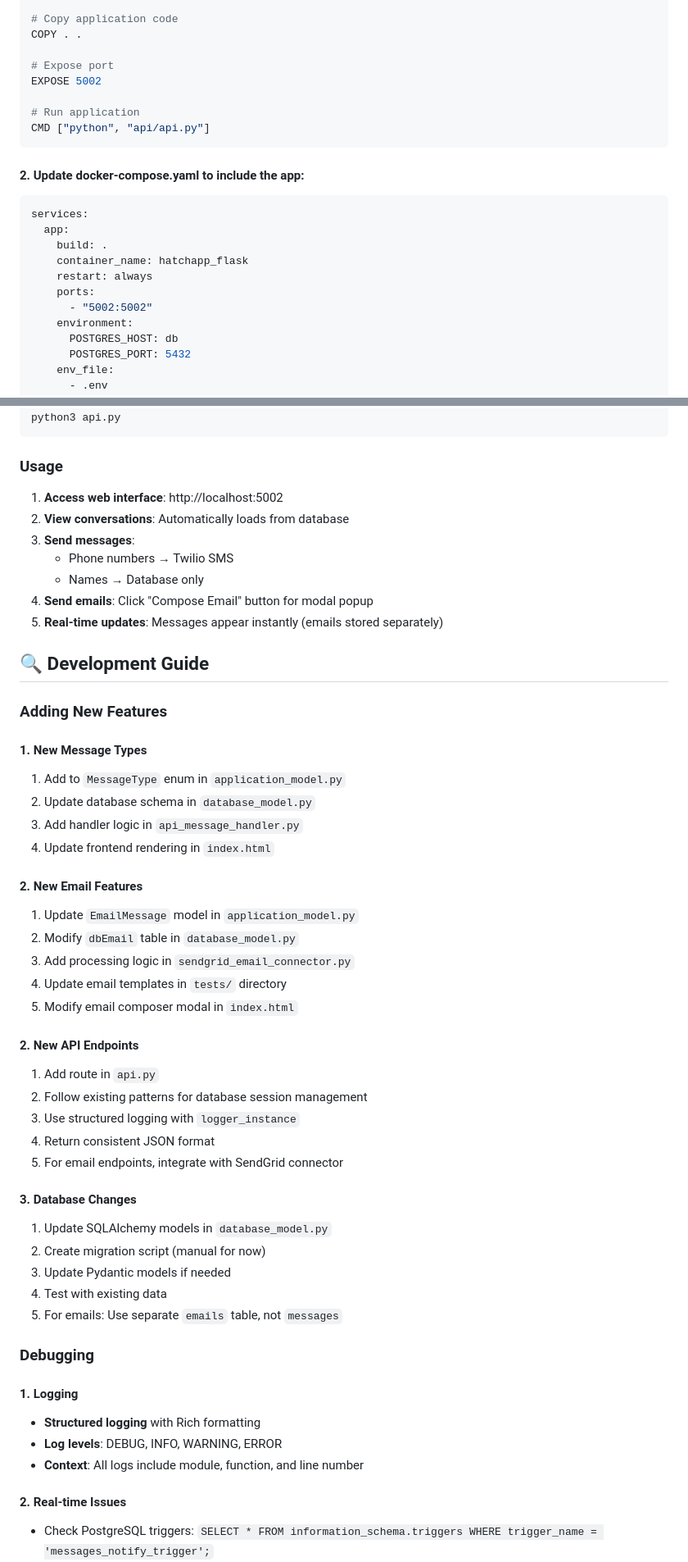
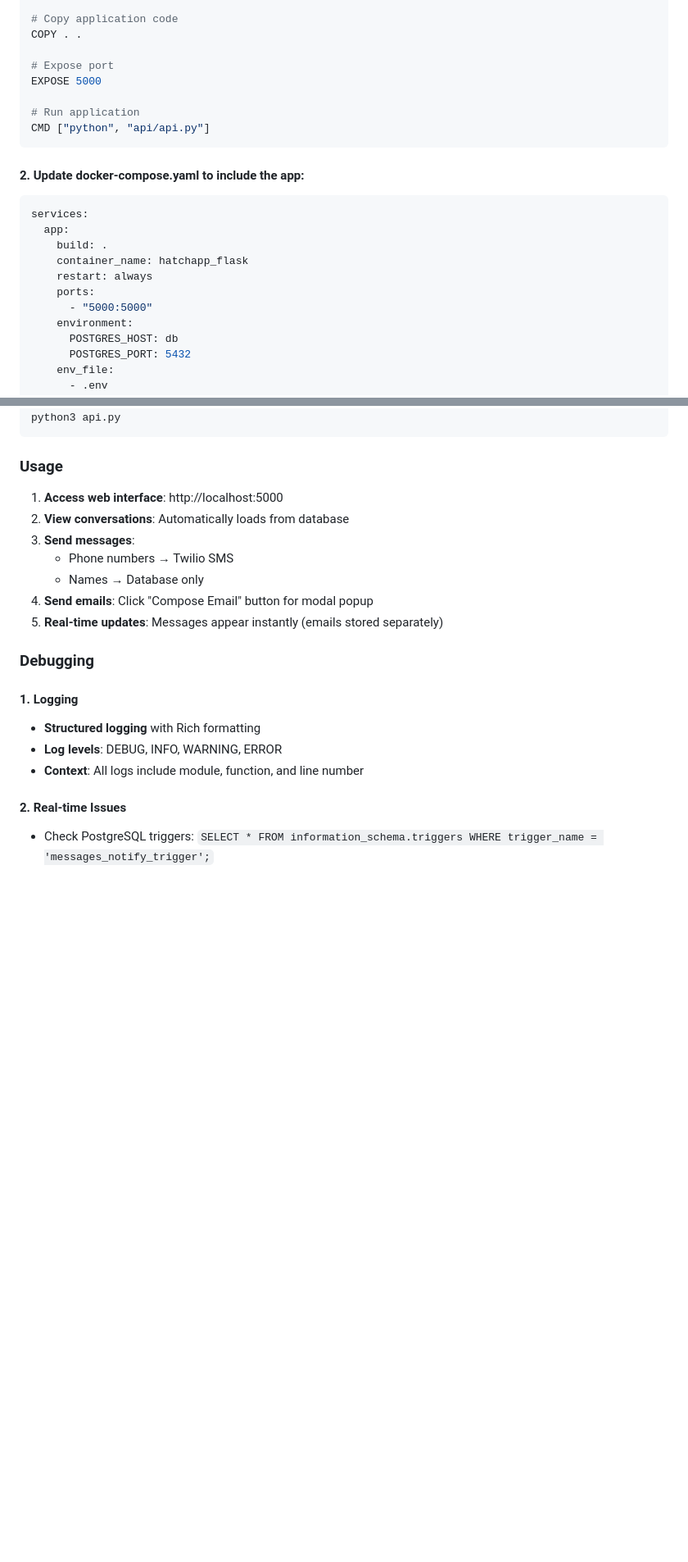
Before and after one commit to hapticPaper/lean_hatch, a Markdown page: README.md, 2 parts joined by grey strips. Shown: that part at 82% size. Rendered like a GitHub page; blank space fills up the shorter version.

Commit message:
cleaned up readme

````diff
--- a/README.md
+++ b/README.md
@@ -626,7 +625,7 @@ RUN pip install -r requirements.txt
 COPY . .
 
 # Expose port
-EXPOSE 5002
+EXPOSE 5000
 
 # Run application
 CMD ["python", "api/api.py"]
@@ -640,7 +639,7 @@ services:
     container_name: hatchapp_flask
     restart: always
     ports:
-      - "5002:5002"
+      - "5000:5000"
     environment:
       POSTGRES_HOST: db
       POSTGRES_PORT: 5432
@@ -913,44 +912,13 @@ python3 api.py
 ```
 
 ### Usage
-1. **Access web interface**: http://localhost:5002
+1. **Access web interface**: http://localhost:5000
 2. **View conversations**: Automatically loads from database
 3. **Send messages**:
    - Phone numbers → Twilio SMS
    - Names → Database only
 4. **Send emails**: Click "Compose Email" button for modal popup
 5. **Real-time updates**: Messages appear instantly (emails stored separately)
-
-## 🔍 Development Guide
-
-### Adding New Features
-
-#### 1. **New Message Types**
-1. Add to `MessageType` enum in `application_model.py`
-2. Update database schema in `database_model.py`
-3. Add handler logic in `api_message_handler.py`
-4. Update frontend rendering in `index.html`
-
-#### 2. **New Email Features**
-1. Update `EmailMessage` model in `application_model.py`
-2. Modify `dbEmail` table in `database_model.py`
-3. Add processing logic in `sendgrid_email_connector.py`
-4. Update email templates in `tests/` directory
-5. Modify email composer modal in `index.html`
-
-#### 2. **New API Endpoints**
-1. Add route in `api.py`
-2. Follow existing patterns for database session management
-3. Use structured logging with `logger_instance`
-4. Return consistent JSON format
-5. For email endpoints, integrate with SendGrid connector
-
-#### 3. **Database Changes**
-1. Update SQLAlchemy models in `database_model.py`
-2. Create migration script (manual for now)
-3. Update Pydantic models if needed
-4. Test with existing data
-5. For emails: Use separate `emails` table, not `messages`
 
 ### Debugging
 
````
Also changed, not shown: other parts of README.md (+27 -56 lines).
